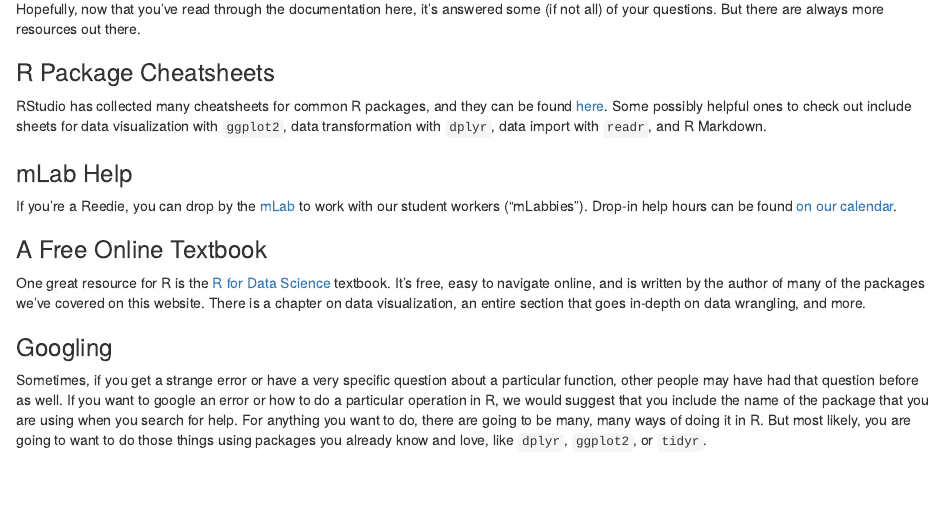
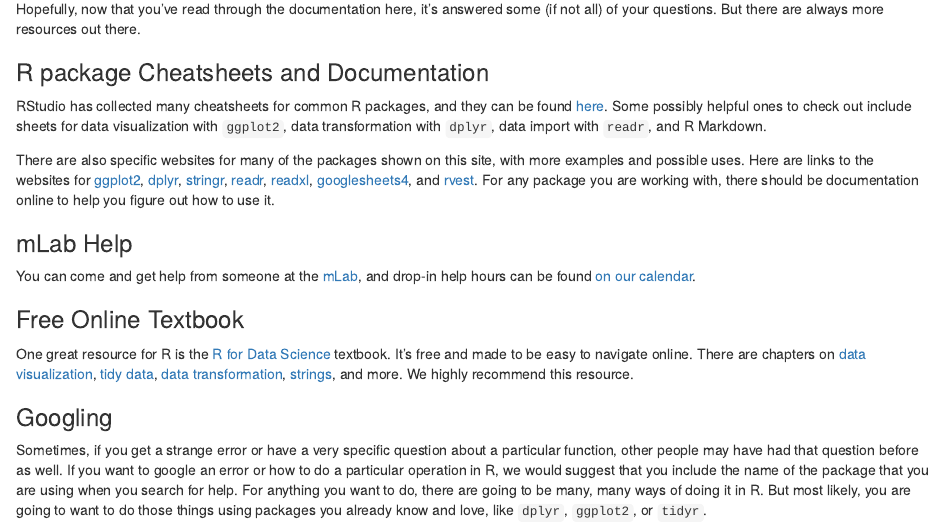
Before and after one commit to RhoBott/data_at_reed, an R Markdown document (content/more_resources.Rmd): the page in a window 1100 px wide, from 70 px down. Rendered offline with R 4.5, knitr and Pandoc, with nearby package versions.

Commit message:
Put all website and textbook chapter links in the More Resources page

```diff
--- a/content/more_resources.Rmd
+++ b/content/more_resources.Rmd
@@ -10,17 +10,19 @@ knitr::opts_chunk$set(echo = TRUE)
 
 Hopefully, now that you've read through the documentation here, it's answered some (if not all) of your questions. But there are always more resources out there.
 
-### R Package Cheatsheets
+### R package Cheatsheets and Documentation
 
 RStudio has collected many cheatsheets for common R packages, and they can be found [here](https://rstudio.com/resources/cheatsheets/). Some possibly helpful ones to check out include sheets for data visualization with `ggplot2`, data transformation with `dplyr`, data import with `readr`, and R Markdown.
 
+There are also specific websites for many of the packages shown on this site, with more examples and possible uses. Here are links to the websites for [ggplot2](https://ggplot2.tidyverse.org/), [dplyr](https://dplyr.tidyverse.org/), [stringr](https://stringr.tidyverse.org/), [readr](https://readr.tidyverse.org/), [readxl](https://readxl.tidyverse.org/), [googlesheets4](https://googlesheets4.tidyverse.org/), and [rvest](https://rvest.tidyverse.org/). For any package you are working with, there should be documentation online to help you figure out how to use it.
+
 ### mLab Help
 
-If you're a Reedie, you can drop by the [mLab](https://www.reed.edu/cis/mlab/index.html) to work with our student workers ("mLabbies"). Drop-in help hours can be found [on our calendar](https://www.reed.edu/cis/mlab/calendar.html).
+You can come and get help from someone at the [mLab](https://www.reed.edu/cis/mlab/index.html), and drop-in help hours can be found [on our calendar](https://www.reed.edu/cis/mlab/calendar.html).
 
-### A Free Online Textbook
+### Free Online Textbook
 
-One great resource for R is the [R for Data Science](https://r4ds.had.co.nz/) textbook. It's free, easy to navigate online, and is written by the author of many of the packages we've covered on this website. There is a chapter on data visualization, an entire section that goes in-depth on data wrangling, and more.
+One great resource for R is the [R for Data Science](https://r4ds.had.co.nz/) textbook. It's free and made to be easy to navigate online. There are chapters on [data visualization](https://r4ds.had.co.nz/data-visualisation.html), [tidy data](https://r4ds.had.co.nz/tidy-data.html), [data transformation](https://r4ds.had.co.nz/transform.html), [strings](https://r4ds.had.co.nz/strings.html), and more. We highly recommend this resource.
 
 ### Googling
 
```
